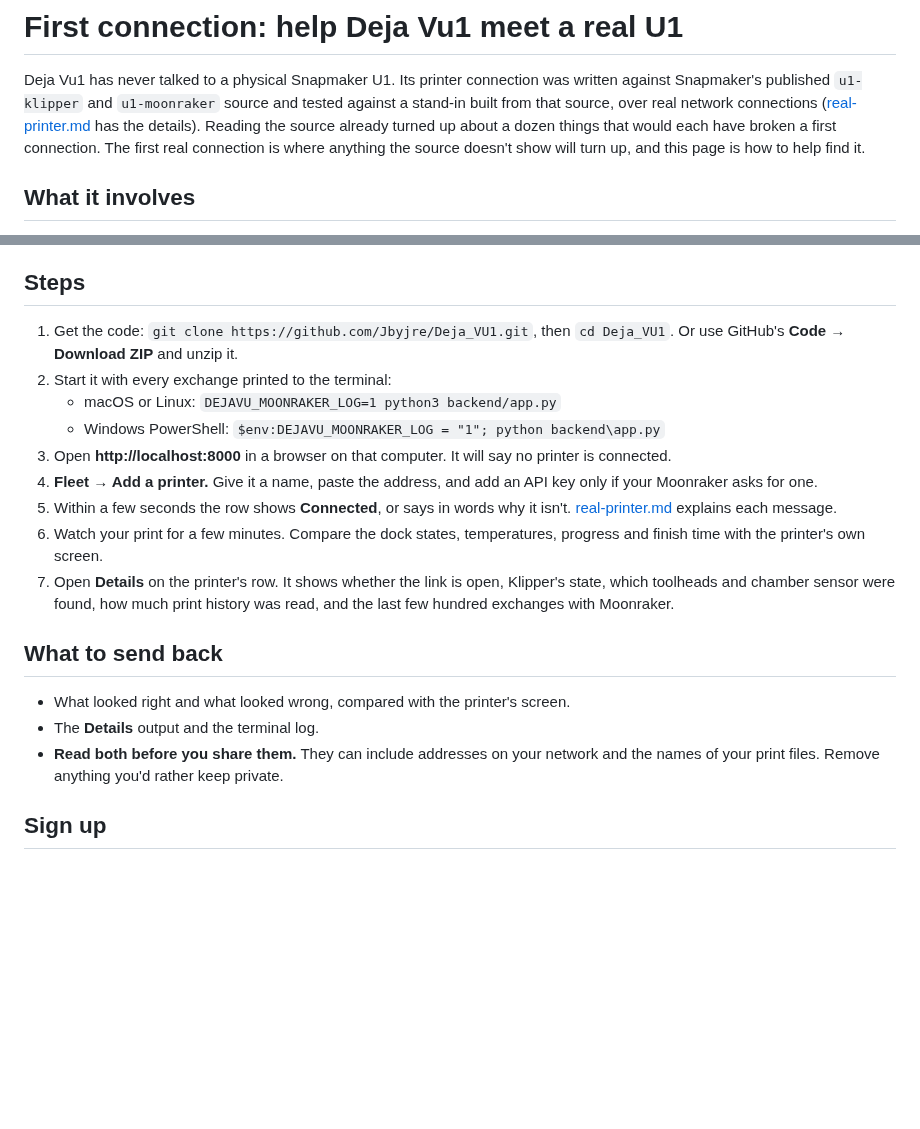
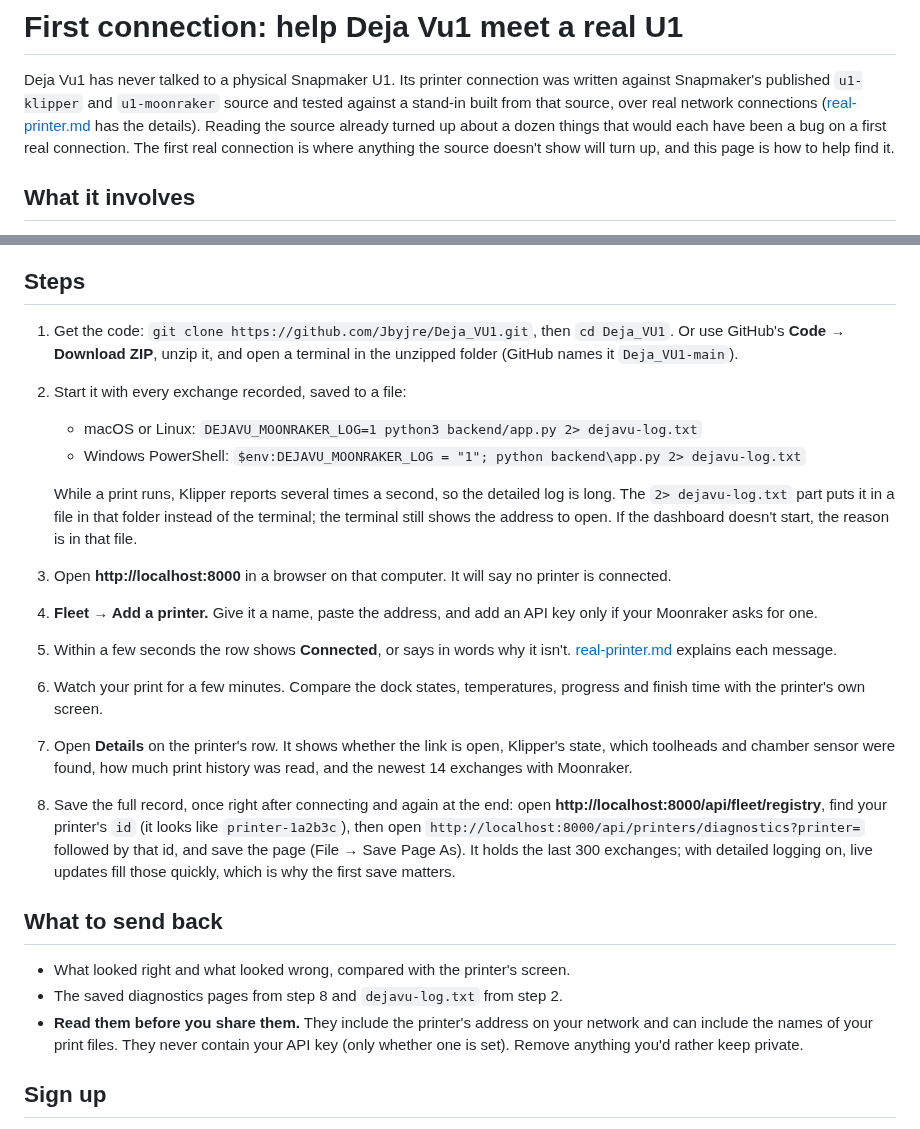
Before and after one commit to Jbyjre/Deja_VU1, a Markdown page: docs/first-connection.md, 2 parts joined by grey strips. GitHub-like rendering; blank space fills up the shorter version.

Commit message:
Fix what an independent check found in the launch changes
- The 1200 x 630 card clipped its own headline ("Docked toolhead are
  silent."): the screenshots now start right of the headline column.
- Details shows the newest 14 exchanges, not "the last few hundred" (here and
  in real-printer.md). The first-connection page now has a step for saving
  the full 300-entry record from /api/printers/diagnostics, with the id from
  /api/fleet/registry, checked live against the stand-in Moonraker.
- The detailed log goes to dejavu-log.txt (2> redirect) so a 30-45 minute
  session doesn't scroll the handshake away; the address banner stays on
  screen. The page now says the shared files never contain the API key.
- The ZIP route names the folder to run from (Deja_VU1-main); "three lines"
  now says the first one needs git, with Download ZIP as the alternative;
  "would each have broken" now matches real-printer.md ("been a bug").

Co-Authored-By: Claude Opus 5.5 <noreply@anthropic.com>
Claude-Session: https://claude.ai/code/session_01WFg2c8d9s5j1DeYKnV1Z5S

```diff
--- a/docs/first-connection.md
+++ b/docs/first-connection.md
@@ -4,8 +4,8 @@ Deja Vu1 has never talked to a physical Snapmaker U1. Its printer connection
 was written against Snapmaker's published `u1-klipper` and `u1-moonraker`
 source and tested against a stand-in built from that source, over real network
 connections ([real-printer.md](real-printer.md) has the details). Reading the
-source already turned up about a dozen things that would each have broken a
-first connection. The first real connection is where anything the source
+source already turned up about a dozen things that would each have been a bug
+on a first real connection. The first real connection is where anything the source
 doesn't show will turn up, and this page is how to help find it.
 
 ## What it involves
@@ -39,10 +39,16 @@ its controls. Keep it on your home network for the session (see
 ## Steps
 
 1. Get the code: `git clone https://github.com/Jbyjre/Deja_VU1.git`, then
-   `cd Deja_VU1`. Or use GitHub's **Code → Download ZIP** and unzip it.
-2. Start it with every exchange printed to the terminal:
-   - macOS or Linux: `DEJAVU_MOONRAKER_LOG=1 python3 backend/app.py`
-   - Windows PowerShell: `$env:DEJAVU_MOONRAKER_LOG = "1"; python backend\app.py`
+   `cd Deja_VU1`. Or use GitHub's **Code → Download ZIP**, unzip it, and open a
+   terminal in the unzipped folder (GitHub names it `Deja_VU1-main`).
+2. Start it with every exchange recorded, saved to a file:
+   - macOS or Linux: `DEJAVU_MOONRAKER_LOG=1 python3 backend/app.py 2> dejavu-log.txt`
+   - Windows PowerShell: `$env:DEJAVU_MOONRAKER_LOG = "1"; python backend\app.py 2> dejavu-log.txt`
+
+   While a print runs, Klipper reports several times a second, so the detailed
+   log is long. The `2> dejavu-log.txt` part puts it in a file in that folder
+   instead of the terminal; the terminal still shows the address to open. If
+   the dashboard doesn't start, the reason is in that file.
 3. Open **http://localhost:8000** in a browser on that computer. It will say
    no printer is connected.
 4. **Fleet → Add a printer.** Give it a name, paste the address, and add an API
@@ -54,15 +60,23 @@ its controls. Keep it on your home network for the session (see
    progress and finish time with the printer's own screen.
 7. Open **Details** on the printer's row. It shows whether the link is open,
    Klipper's state, which toolheads and chamber sensor were found, how much
-   print history was read, and the last few hundred exchanges with Moonraker.
+   print history was read, and the newest 14 exchanges with Moonraker.
+8. Save the full record, once right after connecting and again at the end:
+   open **http://localhost:8000/api/fleet/registry**, find your printer's `id`
+   (it looks like `printer-1a2b3c`), then open
+   `http://localhost:8000/api/printers/diagnostics?printer=` followed by that
+   id, and save the page (File → Save Page As). It holds the last 300
+   exchanges; with detailed logging on, live updates fill those quickly, which
+   is why the first save matters.
 
 ## What to send back
 
 - What looked right and what looked wrong, compared with the printer's screen.
-- The **Details** output and the terminal log.
-- **Read both before you share them.** They can include addresses on your
-  network and the names of your print files. Remove anything you'd rather keep
-  private.
+- The saved diagnostics pages from step 8 and `dejavu-log.txt` from step 2.
+- **Read them before you share them.** They include the printer's address on
+  your network and can include the names of your print files. They never
+  contain your API key (only whether one is set). Remove anything you'd rather
+  keep private.
 
 ## Sign up
 
```
Also changed, not shown: README.md (+2 -1 lines), docs/real-printer.md (+4 -2 lines), frontend/img/social-card.png.
